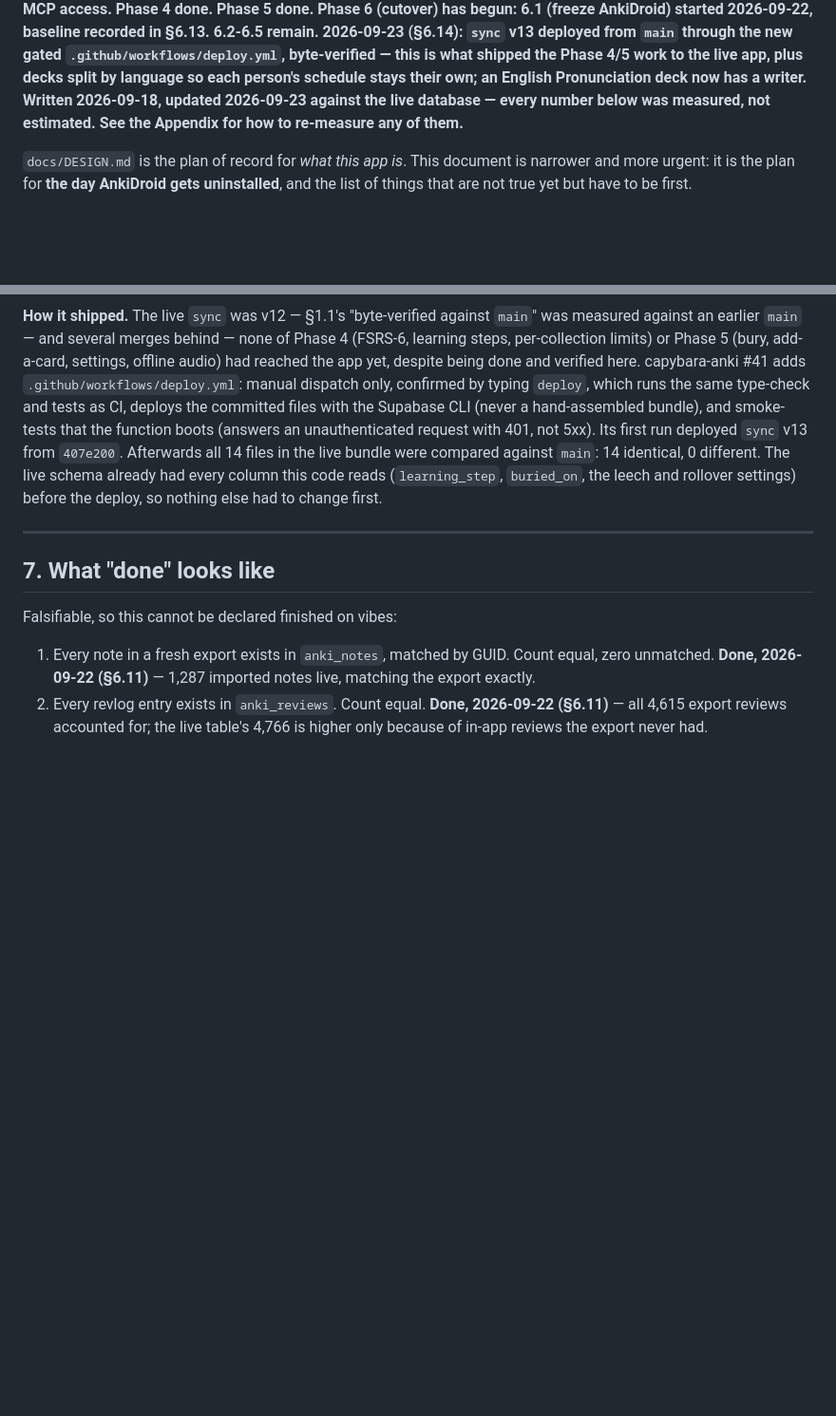
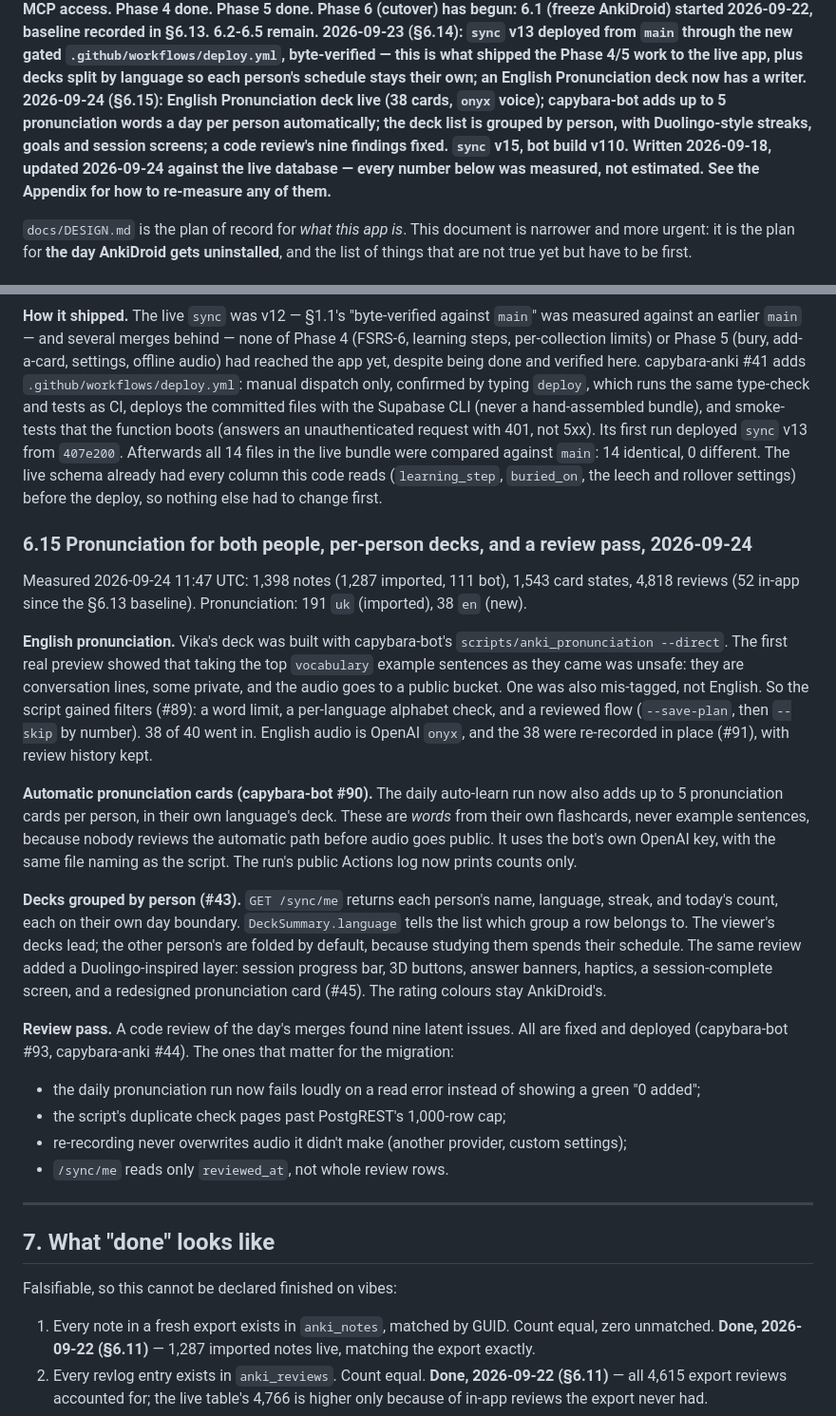
Before and after one commit to anonymouspartner/capybara-anki, a Markdown page: docs/MIGRATION.md, 2 parts joined by grey strips. Shown at 95% size. GitHub-like rendering; blank space fills up the shorter version.

Commit message:
docs: record 2026-09-24 in MIGRATION.md (pronunciation for both, per-person decks, review pass) (#46)
Claude-Session: https://claude.ai/code/session_014UbPTTY8nipgewSYte9kjv

Co-authored-by: Claude <noreply@anthropic.com>

```diff
--- a/docs/MIGRATION.md
+++ b/docs/MIGRATION.md
@@ -13,7 +13,11 @@ remain. **2026-09-23 (§6.14):** `sync` v13 deployed from `main` through the new
 gated `.github/workflows/deploy.yml`, byte-verified — this is what shipped the
 Phase 4/5 work to the live app, plus decks split by language so each person's
 schedule stays their own; an English Pronunciation deck now has a writer.
-Written 2026-09-18, updated 2026-09-23 against the live database — every
+**2026-09-24 (§6.15):** English Pronunciation deck live (38 cards, `onyx` voice);
+capybara-bot adds up to 5 pronunciation words a day per person automatically;
+the deck list is grouped by person, with Duolingo-style streaks, goals and
+session screens; a code review's nine findings fixed. `sync` v15, bot build v110.
+Written 2026-09-18, updated 2026-09-24 against the live database — every
 number below was measured, not estimated. See the Appendix for how to
 re-measure any of them.**
 
@@ -961,6 +965,46 @@ compared against `main`: 14 identical, 0 different. The live schema already had
 every column this code reads (`learning_step`, `buried_on`, the leech and
 rollover settings) before the deploy, so nothing else had to change first.
 
+### 6.15 Pronunciation for both people, per-person decks, and a review pass, 2026-09-24
+
+Measured 2026-09-24 11:47 UTC: 1,398 notes (1,287 imported, 111 bot), 1,543
+card states, 4,818 reviews (52 in-app since the §6.13 baseline). Pronunciation:
+191 `uk` (imported), 38 `en` (new).
+
+**English pronunciation.** Vika's deck was built with capybara-bot's
+`scripts/anki_pronunciation --direct`. The first real preview showed that taking
+the top `vocabulary` example sentences as they came was unsafe: they are
+conversation lines, some private, and the audio goes to a public bucket. One was
+also mis-tagged, not English. So the script gained filters (#89): a word limit, a
+per-language alphabet check, and a reviewed flow (`--save-plan`, then `--skip`
+by number). 38 of 40 went in. English audio is OpenAI `onyx`, and the 38 were
+re-recorded in place (#91), with review history kept.
+
+**Automatic pronunciation cards (capybara-bot #90).** The daily auto-learn run
+now also adds up to 5 pronunciation cards per person, in their own language's
+deck. These are *words* from their own flashcards, never example sentences,
+because nobody reviews the automatic path before audio goes public. It uses the
+bot's own OpenAI key, with the same file naming as the script. The run's public
+Actions log now prints counts only.
+
+**Decks grouped by person (#43).** `GET /sync/me` returns each person's name,
+language, streak, and today's count, each on their own day boundary.
+`DeckSummary.language` tells the list which group a row belongs to. The viewer's
+decks lead; the other person's are folded by default, because studying them
+spends their schedule. The same review added a Duolingo-inspired layer: session
+progress bar, 3D buttons, answer banners, haptics, a session-complete screen, and
+a redesigned pronunciation card (#45). The rating colours stay AnkiDroid's.
+
+**Review pass.** A code review of the day's merges found nine latent issues. All
+are fixed and deployed (capybara-bot #93, capybara-anki #44). The ones that
+matter for the migration:
+- the daily pronunciation run now fails loudly on a read error instead of
+  showing a green "0 added";
+- the script's duplicate check pages past PostgREST's 1,000-row cap;
+- re-recording never overwrites audio it didn't make (another provider, custom
+  settings);
+- `/sync/me` reads only `reviewed_at`, not whole review rows.
+
 ---
 
 ## 7. What "done" looks like
```
Also changed, not shown: other parts of docs/MIGRATION.md (+3 -3 lines).
